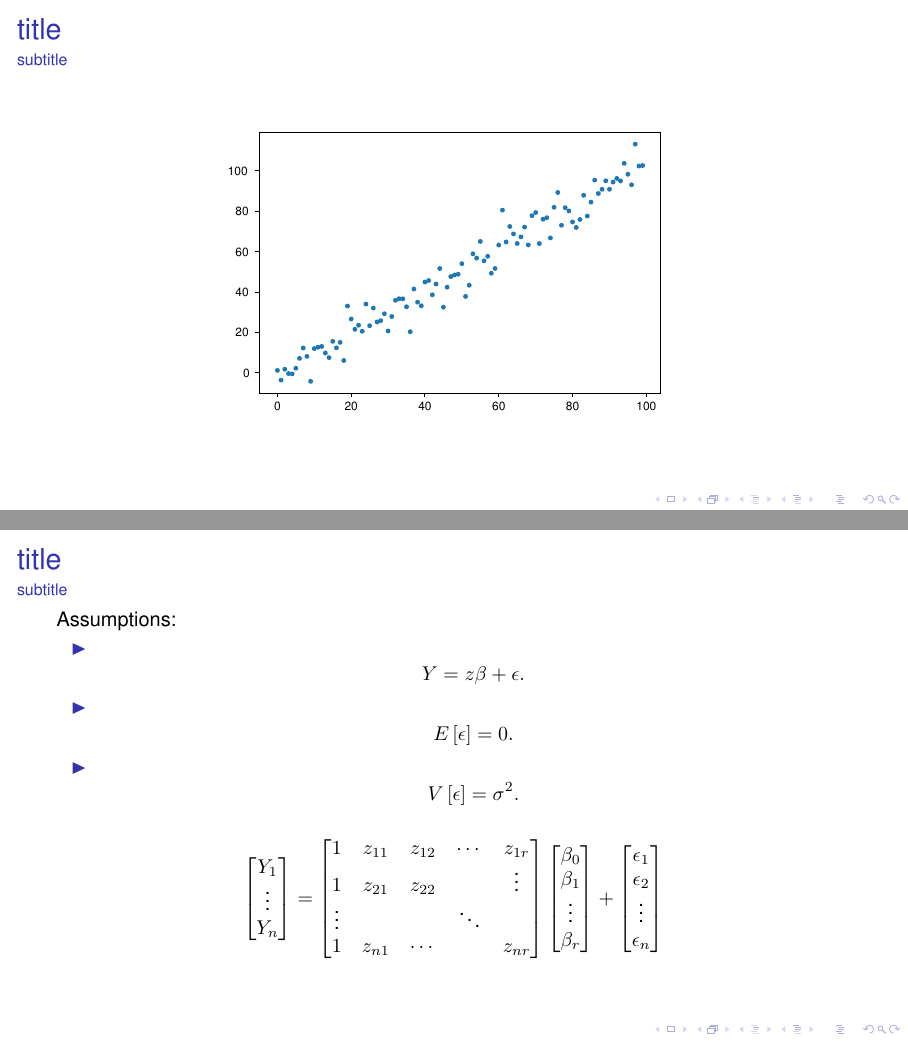
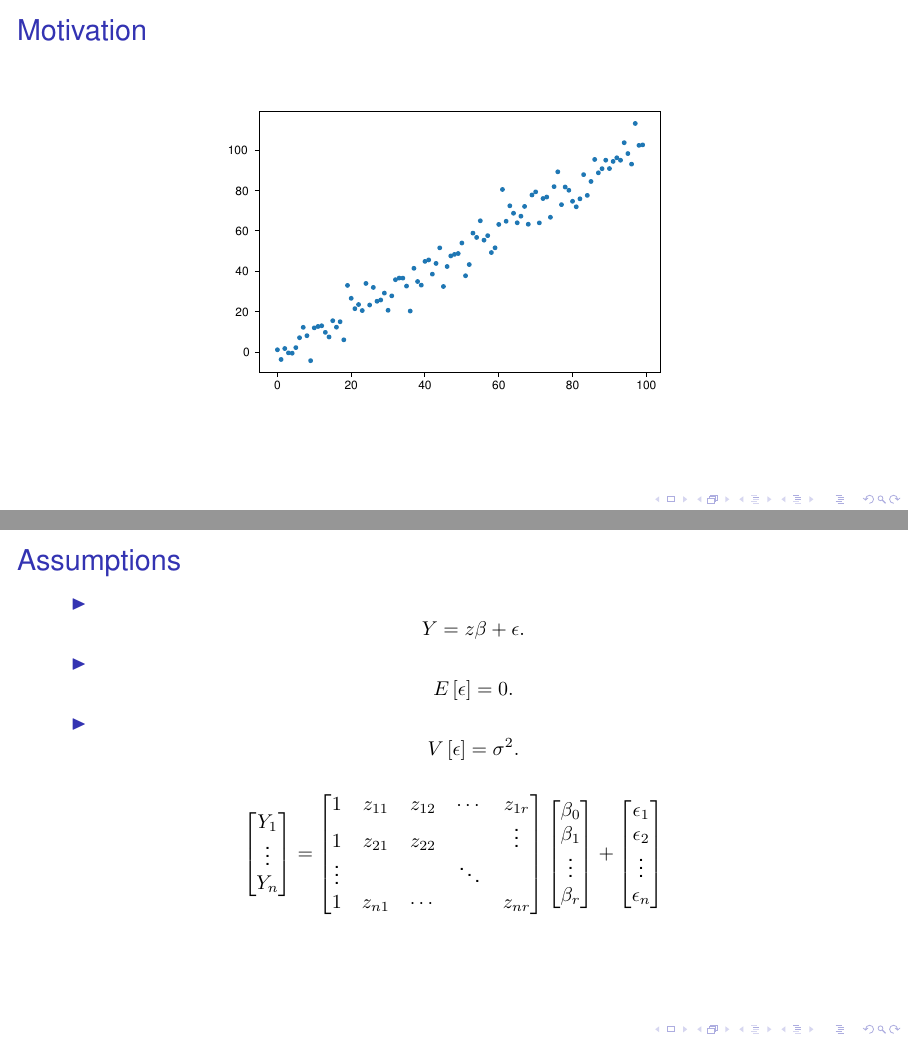
Before and after one commit to askebm/MUST-E20-slides, LaTeX slides (04/main.tex): pages 2 and 3 of 11, joined at a grey line. Compiled offline with pdfLaTeX; a LaTeX package or settings file that is missing is left out.

Commit message:
Next Slide

```diff
--- a/04/main.tex
+++ b/04/main.tex
@@ -84,8 +84,7 @@ University of Southern Denmark
 %%%%%%%%%%%%%%%%
 
 \begin{frame}[t]
-	\frametitle{title}
-	\framesubtitle{subtitle}
+	\frametitle{Motivation}
 
 	\begin{figure}[h]
 		\centering
@@ -97,10 +96,8 @@ University of Southern Denmark
 \end{frame}
 
 \begin{frame}[t]
-	\frametitle{title}
-	\framesubtitle{subtitle}
+	\frametitle{Assumptions}
 
-	Assumptions:
 	\begin{itemize}
 		\item
 			\[
```
Also changed, not shown: 04/main.tex (7 more changed lines).
